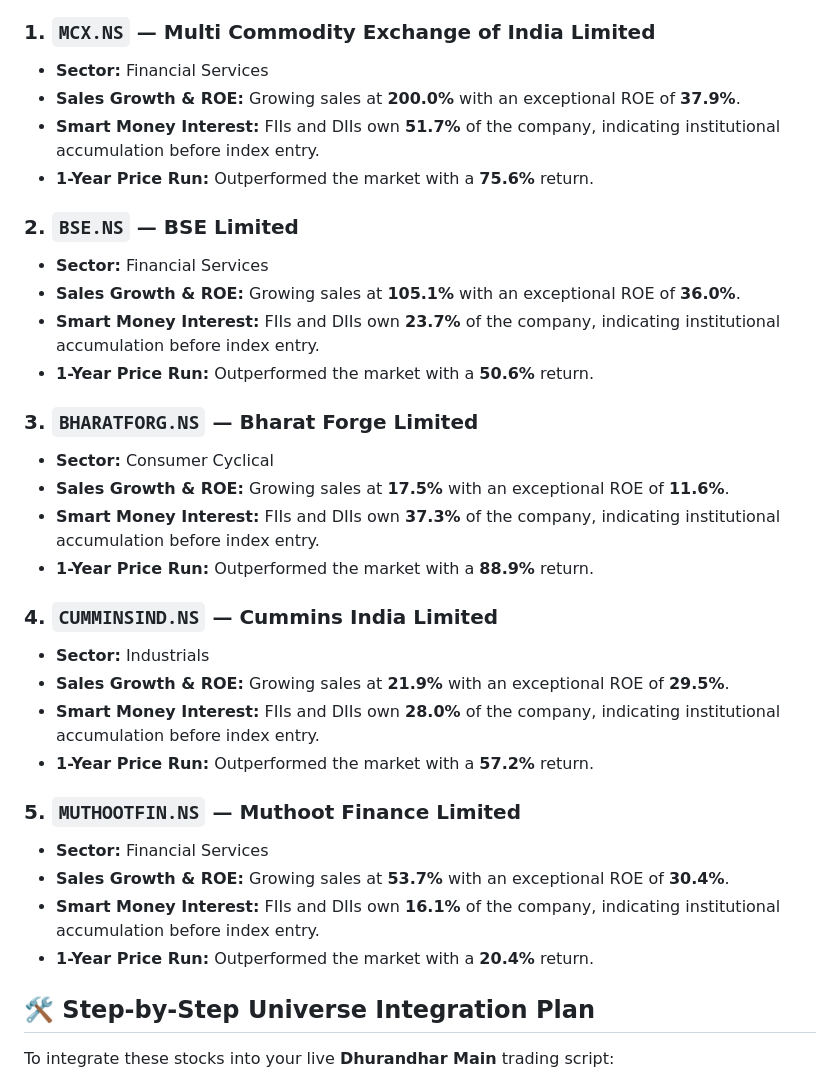
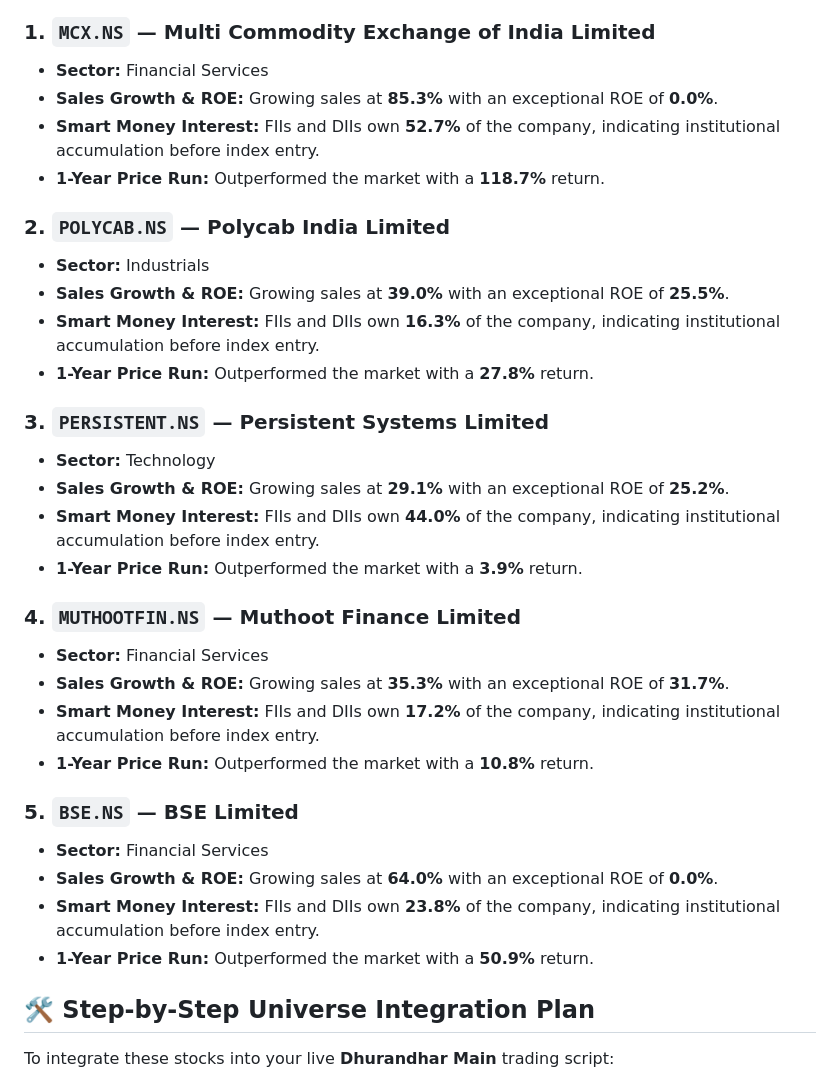
Before and after one commit to HypertextAssassin69/paper-trader, a Markdown page: reports/predictive_largecaps_model.md, the part around one of its changes. GitHub-like rendering.

Commit message:
Auto: Update future large-caps predictive leaderboard

```diff
--- a/reports/predictive_largecaps_model.md
+++ b/reports/predictive_largecaps_model.md
@@ -38,33 +38,33 @@ We recommend replacing or updating the `MID_BASKET` inside your **Dhurandhar Mai
 
 ### 1. `MCX.NS` — Multi Commodity Exchange of India Limited
 * **Sector:** Financial Services
-* **Sales Growth & ROE:** Growing sales at **200.0%** with an exceptional ROE of **37.9%**.
-* **Smart Money Interest:** FIIs and DIIs own **51.7%** of the company, indicating institutional accumulation before index entry.
-* **1-Year Price Run:** Outperformed the market with a **75.6%** return.
+* **Sales Growth & ROE:** Growing sales at **85.3%** with an exceptional ROE of **0.0%**.
+* **Smart Money Interest:** FIIs and DIIs own **52.7%** of the company, indicating institutional accumulation before index entry.
+* **1-Year Price Run:** Outperformed the market with a **118.7%** return.
 
-### 2. `BSE.NS` — BSE Limited
+### 2. `POLYCAB.NS` — Polycab India Limited
+* **Sector:** Industrials
+* **Sales Growth & ROE:** Growing sales at **39.0%** with an exceptional ROE of **25.5%**.
+* **Smart Money Interest:** FIIs and DIIs own **16.3%** of the company, indicating institutional accumulation before index entry.
+* **1-Year Price Run:** Outperformed the market with a **27.8%** return.
+
+### 3. `PERSISTENT.NS` — Persistent Systems Limited
+* **Sector:** Technology
+* **Sales Growth & ROE:** Growing sales at **29.1%** with an exceptional ROE of **25.2%**.
+* **Smart Money Interest:** FIIs and DIIs own **44.0%** of the company, indicating institutional accumulation before index entry.
+* **1-Year Price Run:** Outperformed the market with a **3.9%** return.
+
+### 4. `MUTHOOTFIN.NS` — Muthoot Finance Limited
 * **Sector:** Financial Services
-* **Sales Growth & ROE:** Growing sales at **105.1%** with an exceptional ROE of **36.0%**.
-* **Smart Money Interest:** FIIs and DIIs own **23.7%** of the company, indicating institutional accumulation before index entry.
-* **1-Year Price Run:** Outperformed the market with a **50.6%** return.
+* **Sales Growth & ROE:** Growing sales at **35.3%** with an exceptional ROE of **31.7%**.
+* **Smart Money Interest:** FIIs and DIIs own **17.2%** of the company, indicating institutional accumulation before index entry.
+* **1-Year Price Run:** Outperformed the market with a **10.8%** return.
 
-### 3. `BHARATFORG.NS` — Bharat Forge Limited
-* **Sector:** Consumer Cyclical
-* **Sales Growth & ROE:** Growing sales at **17.5%** with an exceptional ROE of **11.6%**.
-* **Smart Money Interest:** FIIs and DIIs own **37.3%** of the company, indicating institutional accumulation before index entry.
-* **1-Year Price Run:** Outperformed the market with a **88.9%** return.
-
-### 4. `CUMMINSIND.NS` — Cummins India Limited
-* **Sector:** Industrials
-* **Sales Growth & ROE:** Growing sales at **21.9%** with an exceptional ROE of **29.5%**.
-* **Smart Money Interest:** FIIs and DIIs own **28.0%** of the company, indicating institutional accumulation before index entry.
-* **1-Year Price Run:** Outperformed the market with a **57.2%** return.
-
-### 5. `MUTHOOTFIN.NS` — Muthoot Finance Limited
+### 5. `BSE.NS` — BSE Limited
 * **Sector:** Financial Services
-* **Sales Growth & ROE:** Growing sales at **53.7%** with an exceptional ROE of **30.4%**.
-* **Smart Money Interest:** FIIs and DIIs own **16.1%** of the company, indicating institutional accumulation before index entry.
-* **1-Year Price Run:** Outperformed the market with a **20.4%** return.
+* **Sales Growth & ROE:** Growing sales at **64.0%** with an exceptional ROE of **0.0%**.
+* **Smart Money Interest:** FIIs and DIIs own **23.8%** of the company, indicating institutional accumulation before index entry.
+* **1-Year Price Run:** Outperformed the market with a **50.9%** return.
 
 ## 🛠️ Step-by-Step Universe Integration Plan
 To integrate these stocks into your live **Dhurandhar Main** trading script:
```
Also changed, not shown: other parts of reports/predictive_largecaps_model.md (+25 -25 lines).
